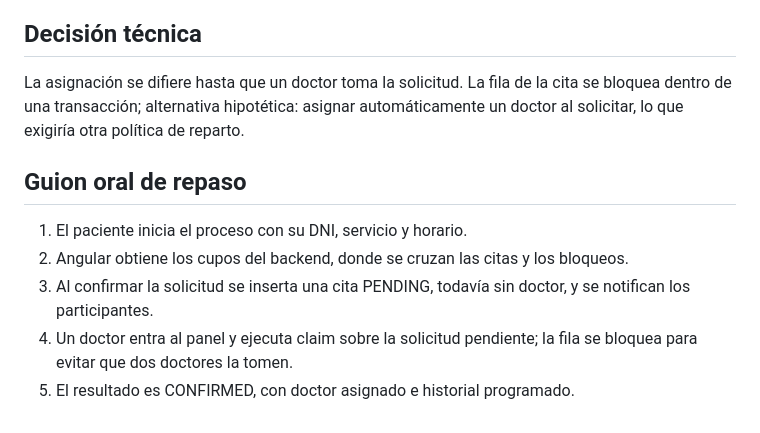
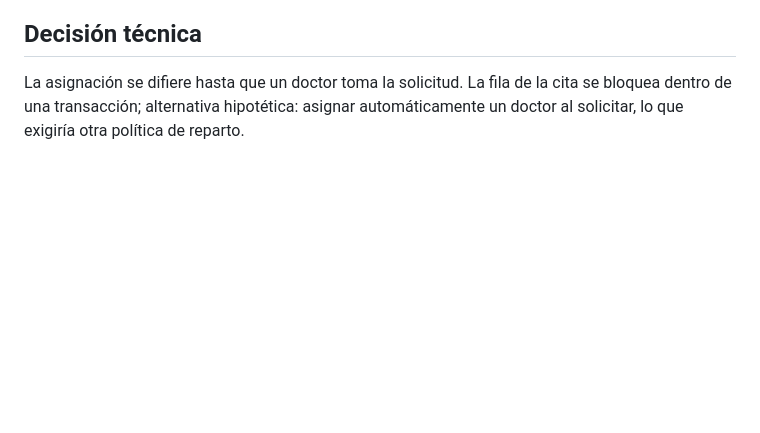
Before and after one commit to JohanGC23/ceramicdent-e2e, a Markdown page: docs/procesos/03_Jhon_Reserva_Confirmacion.md, the part around the change. Rendered like a GitHub page; blank space fills up the shorter version.

```diff
--- a/docs/procesos/03_Jhon_Reserva_Confirmacion.md
+++ b/docs/procesos/03_Jhon_Reserva_Confirmacion.md
@@ -140,11 +140,3 @@ Estos extractos provienen del código original; para revisar la implementación
 ## Decisión técnica
 
 La asignación se difiere hasta que un doctor toma la solicitud. La fila de la cita se bloquea dentro de una transacción; alternativa hipotética: asignar automáticamente un doctor al solicitar, lo que exigiría otra política de reparto.
-
-## Guion oral de repaso
-
-1. El paciente inicia el proceso con su DNI, servicio y horario.
-2. Angular obtiene los cupos del backend, donde se cruzan las citas y los bloqueos.
-3. Al confirmar la solicitud se inserta una cita PENDING, todavía sin doctor, y se notifican los participantes.
-4. Un doctor entra al panel y ejecuta claim sobre la solicitud pendiente; la fila se bloquea para evitar que dos doctores la tomen.
-5. El resultado es CONFIRMED, con doctor asignado e historial programado.
```
